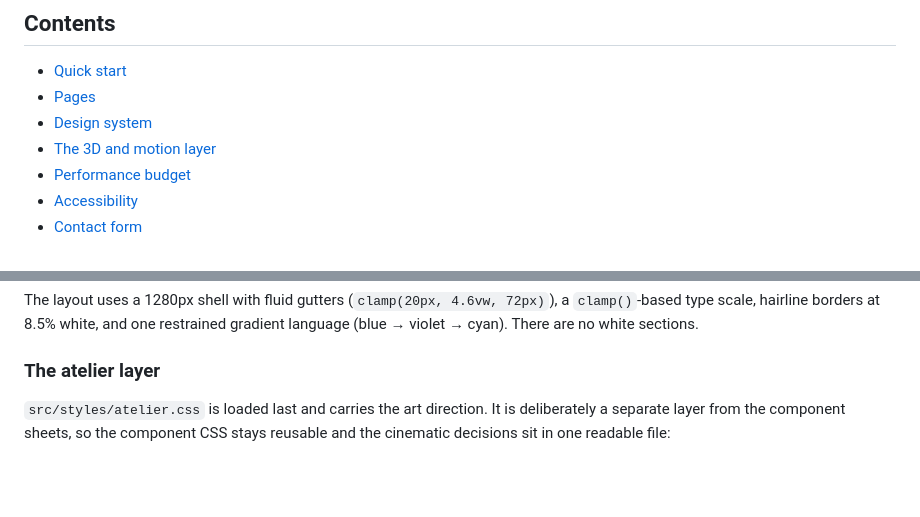
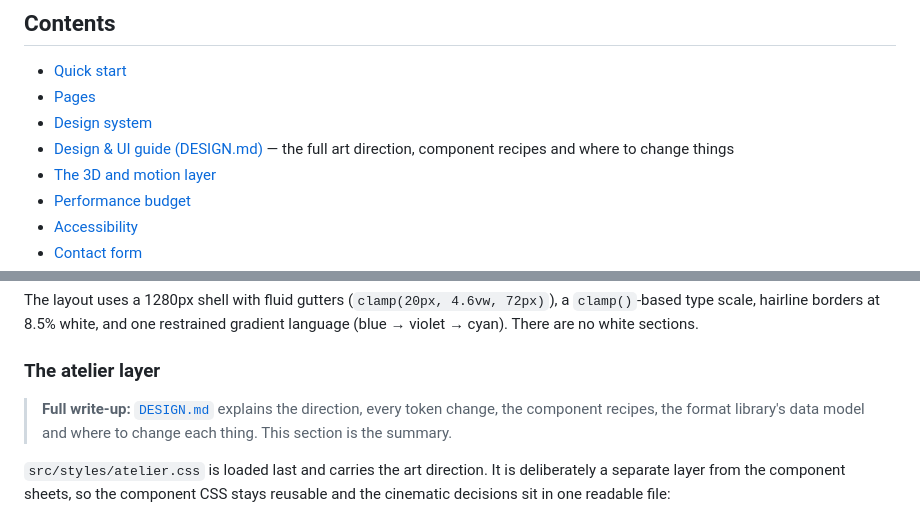
Before and after one commit to Harshyadav20/RYVEXORA, a Markdown page: README.md, 2 parts joined by grey strips. Drawn GitHub-style; blank space fills up the shorter version.

```diff
--- a/README.md
+++ b/README.md
@@ -15,6 +15,7 @@ studio in Mumbai. Two complete, self-contained editions share one design system:
 - [Quick start](#quick-start)
 - [Pages](#pages)
 - [Design system](#design-system)
+- [Design & UI guide (DESIGN.md)](./DESIGN.md) — the full art direction, component recipes and where to change things
 - [The 3D and motion layer](#the-3d-and-motion-layer)
 - [Performance budget](#performance-budget)
 - [Accessibility](#accessibility)
@@ -107,6 +108,10 @@ The layout uses a 1280px shell with fluid gutters (`clamp(20px, 4.6vw, 72px)`),
 language (blue → violet → cyan). There are no white sections.
 
 ### The atelier layer
+
+> **Full write-up:** [`DESIGN.md`](./DESIGN.md) explains the direction, every token
+> change, the component recipes, the format library's data model and where to change
+> each thing. This section is the summary.
 
 `src/styles/atelier.css` is loaded last and carries the art direction. It is deliberately
 a separate layer from the component sheets, so the component CSS stays reusable and the
```
Also changed, not shown: DESIGN.md (added, +348 -0 lines).
